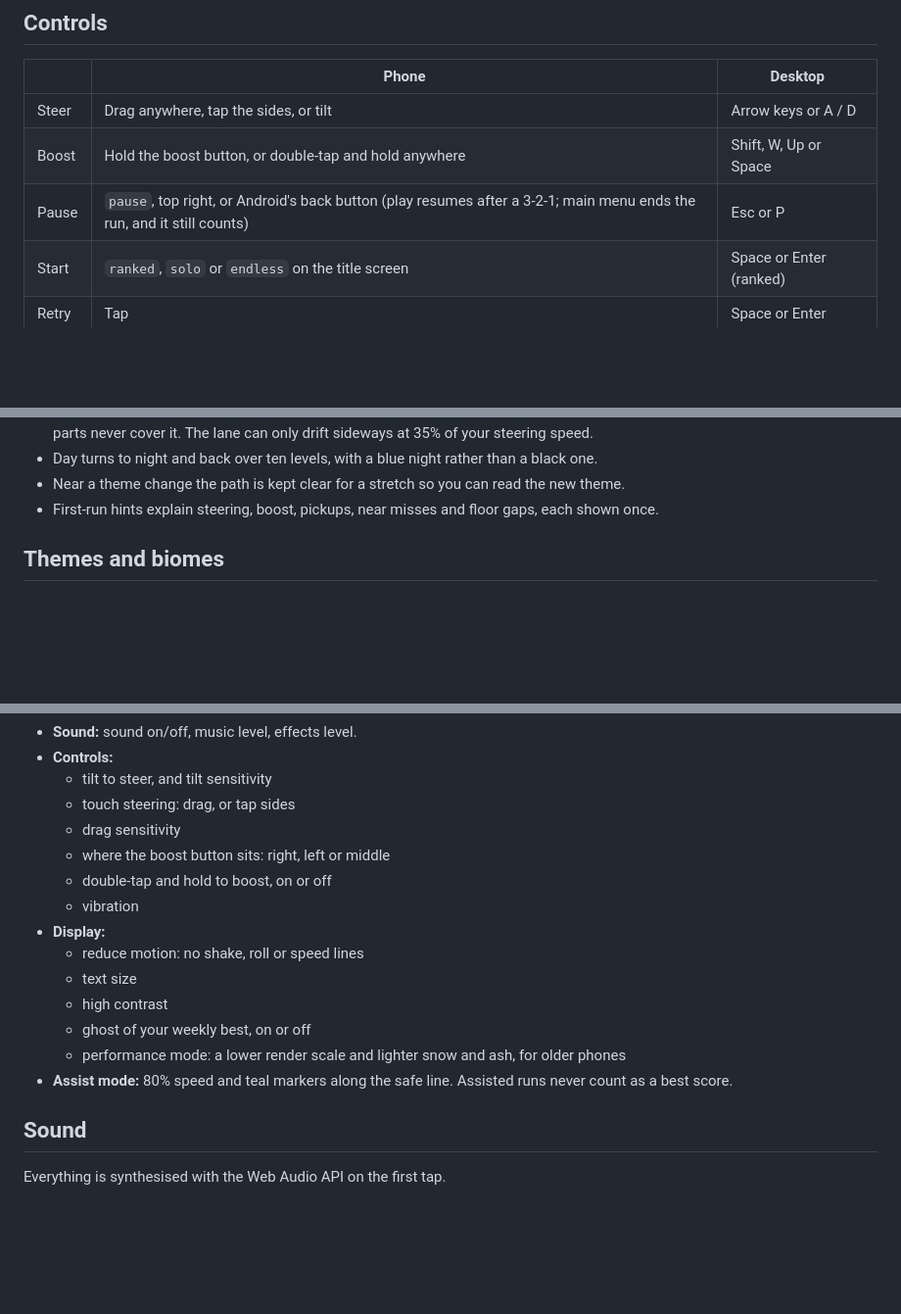
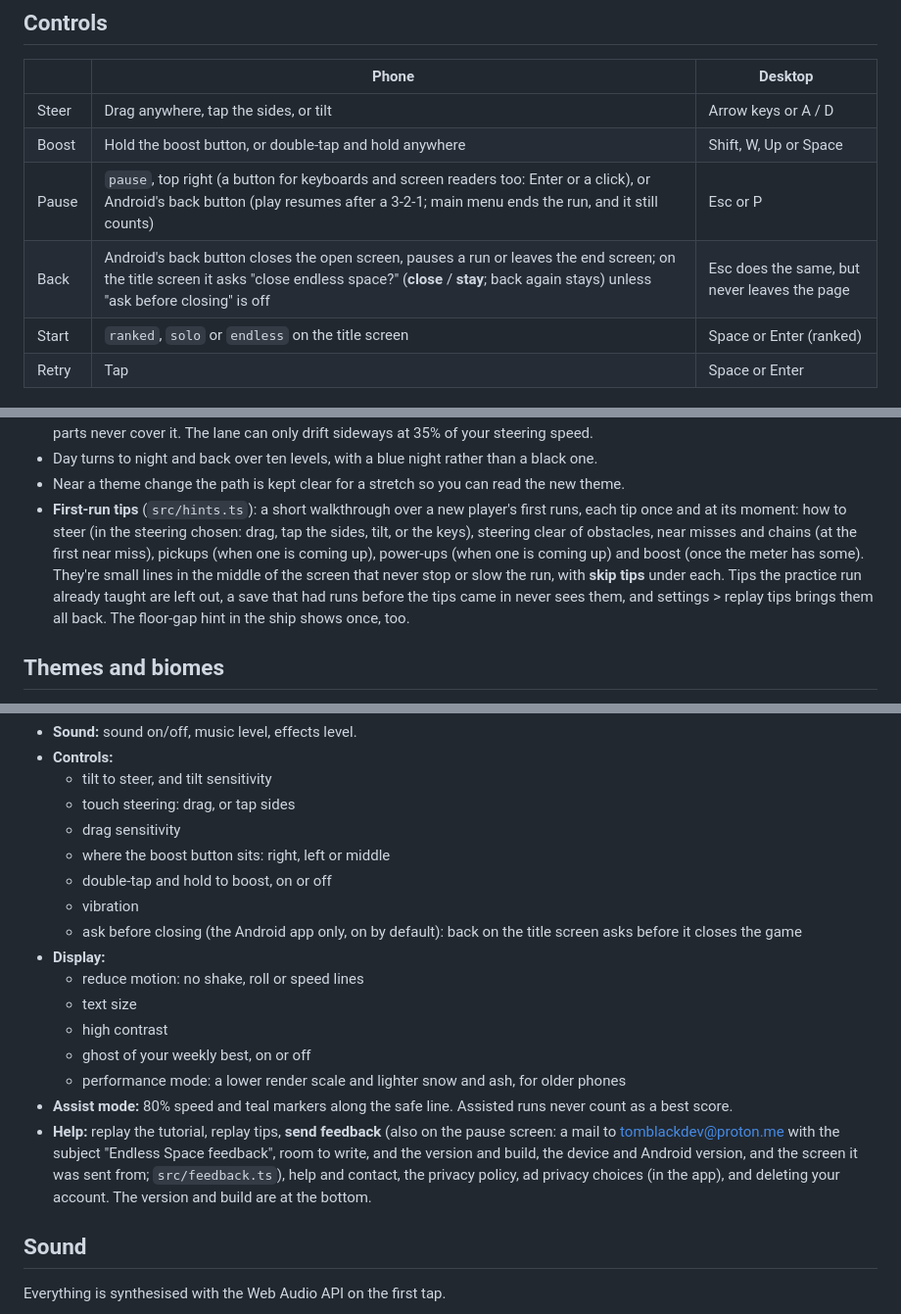
Before and after one commit to tomblack9452/endless, a Markdown page: README.md, 3 parts joined by grey strips. Shown at 98% size. GitHub-like rendering; blank space fills up the shorter version.

Commit message:
Docs: back and Escape, ask before closing, send feedback, the first-run tips and the settings' help group; the launch audit's third pass

```diff
--- a/README.md
+++ b/README.md
@@ -78,7 +78,8 @@ Accept the certificate warning once on the phone.
 |---|---|---|
 | Steer | Drag anywhere, tap the sides, or tilt | Arrow keys or A / D |
 | Boost | Hold the boost button, or double-tap and hold anywhere | Shift, W, Up or Space |
-| Pause | `pause`, top right, or Android's back button (play resumes after a 3-2-1; main menu ends the run, and it still counts) | Esc or P |
+| Pause | `pause`, top right (a button for keyboards and screen readers too: Enter or a click), or Android's back button (play resumes after a 3-2-1; main menu ends the run, and it still counts) | Esc or P |
+| Back | Android's back button closes the open screen, pauses a run or leaves the end screen; on the title screen it asks "close endless space?" (**close** / **stay**; back again stays) unless "ask before closing" is off | Esc does the same, but never leaves the page |
 | Start | `ranked`, `solo` or `endless` on the title screen | Space or Enter (ranked) |
 | Retry | Tap | Space or Enter |
 
@@ -110,8 +111,16 @@ On a wide screen the game plays in a centred portrait column.
   than a black one.
 - Near a theme change the path is kept clear for a stretch so you can read
   the new theme.
-- First-run hints explain steering, boost, pickups, near misses and floor
-  gaps, each shown once.
+- **First-run tips** (`src/hints.ts`): a short walkthrough over a new
+  player's first runs, each tip once and at its moment: how to steer (in the
+  steering chosen: drag, tap the sides, tilt, or the keys), steering clear of
+  obstacles, near misses and chains (at the first near miss), pickups (when
+  one is coming up), power-ups (when one is coming up) and boost (once the
+  meter has some). They're small lines in the middle of the screen that never
+  stop or slow the run, with **skip tips** under each. Tips the practice run
+  already taught are left out, a save that had runs before the tips came in
+  never sees them, and settings > replay tips brings them all back. The
+  floor-gap hint in the ship shows once, too.
 
 ## Themes and biomes
 
@@ -613,6 +623,8 @@ are saved on the device.
   - where the boost button sits: right, left or middle
   - double-tap and hold to boost, on or off
   - vibration
+  - ask before closing (the Android app only, on by default): back on the
+    title screen asks before it closes the game
 - **Display:**
   - reduce motion: no shake, roll or speed lines
   - text size
@@ -622,6 +634,12 @@ are saved on the device.
     older phones
 - **Assist mode:** 80% speed and teal markers along the safe line. Assisted
   runs never count as a best score.
+- **Help:** replay the tutorial, replay tips, **send feedback** (also on the
+  pause screen: a mail to tomblackdev@proton.me with the subject "Endless Space
+  feedback", room to write, and the version and build, the device and Android
+  version, and the screen it was sent from; `src/feedback.ts`), help and
+  contact, the privacy policy, ad privacy choices (in the app), and deleting
+  your account. The version and build are at the bottom.
 
 ## Sound
 
```
Also changed, not shown: other parts of README.md (+4 -2 lines), docs/launch-audit.md (+29 -1 lines).
